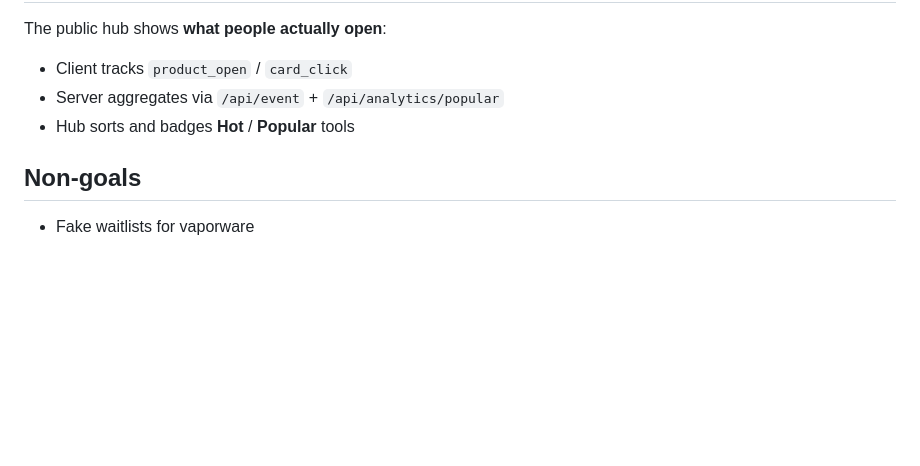
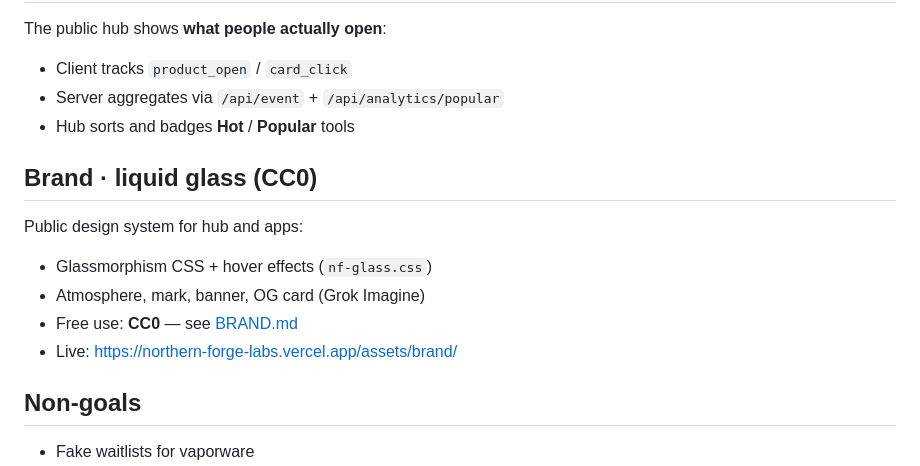
Before and after one commit to Menoxcide/northern-forge-products, a Markdown page: CREATION_MANIFESTO.md, the part around the change. Rendered like a GitHub page; blank space fills up the shorter version.

Commit message:
docs: AGENTS continuum + manifesto brand section + catalog README docs index

```diff
--- a/CREATION_MANIFESTO.md
+++ b/CREATION_MANIFESTO.md
@@ -62,6 +62,15 @@ The public hub shows **what people actually open**:
 - Server aggregates via `/api/event` + `/api/analytics/popular`
 - Hub sorts and badges **Hot** / **Popular** tools
 
+## Brand · liquid glass (CC0)
+
+Public design system for hub and apps:
+
+- Glassmorphism CSS + hover effects (`nf-glass.css`)
+- Atmosphere, mark, banner, OG card (Grok Imagine)
+- Free use: **CC0** — see [BRAND.md](./BRAND.md)
+- Live: https://northern-forge-labs.vercel.app/assets/brand/
+
 ## Non-goals
 
 - Fake waitlists for vaporware
```
Also changed, not shown: AGENTS.md (added, +90 -0 lines).
